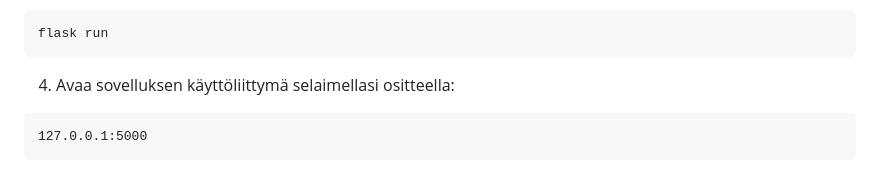
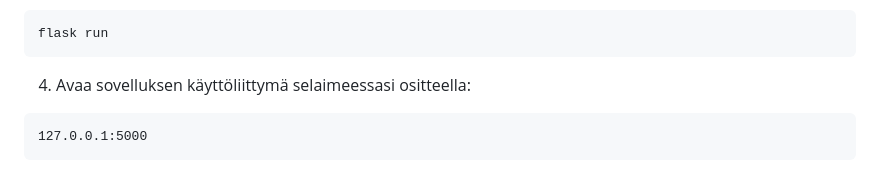
Before and after one commit to jrhel/Analyysilokero, a Markdown page: README.md, the part around the change. GitHub-like rendering.

Commit message:
Update README.md
fixed typo

````diff
--- a/README.md
+++ b/README.md
@@ -56,7 +56,7 @@ pip install flask
 ```
 flask run
 ```
-4) Avaa sovelluksen käyttöliittymä selaimellasi ositteella:
+4) Avaa sovelluksen käyttöliittymä selaimeessasi ositteella:
 ```
 127.0.0.1:5000
 ```
````
